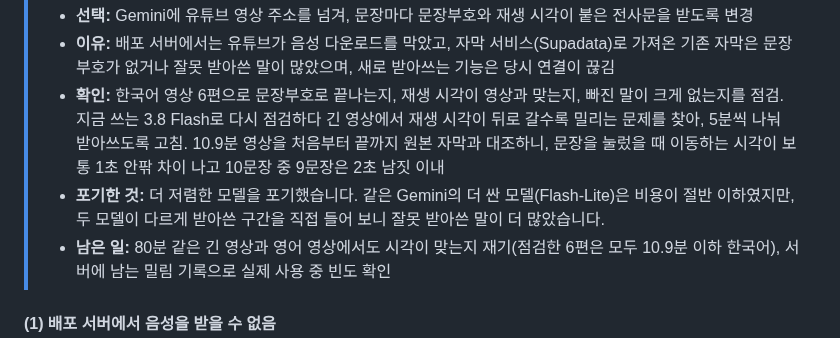
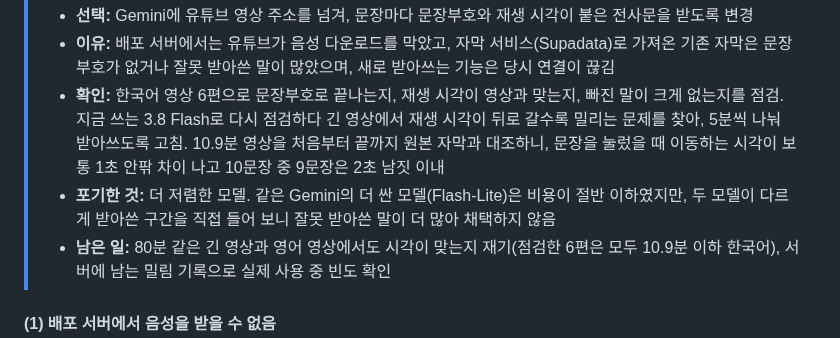
Before and after one commit to 7inug1/digestube, a Markdown page: README.md, the part around the change. Rendered like a GitHub page.

Commit message:
docs: 전사 TL;DR 포기한 것 줄을 다른 줄과 같은 명사형으로 통일 (#9)
포기한 것 줄을 명사형 종결로 바꿔 TL;DR 형식 통일

포함된 커밋
- ccd0ee0 docs: 전사 TL;DR 포기한 것 줄을 다른 줄과 같은 명사형으로 통일

```diff
--- a/README.md
+++ b/README.md
@@ -103,7 +103,7 @@ flowchart LR
 > - **선택:** Gemini에 유튜브 영상 주소를 넘겨, 문장마다 문장부호와 재생 시각이 붙은 전사문을 받도록 변경
 > - **이유:** 배포 서버에서는 유튜브가 음성 다운로드를 막았고, 자막 서비스(Supadata)로 가져온 기존 자막은 문장부호가 없거나 잘못 받아쓴 말이 많았으며, 새로 받아쓰는 기능은 당시 연결이 끊김
 > - **확인:** 한국어 영상 6편으로 문장부호로 끝나는지, 재생 시각이 영상과 맞는지, 빠진 말이 크게 없는지를 점검. 지금 쓰는 3.8 Flash로 다시 점검하다 긴 영상에서 재생 시각이 뒤로 갈수록 밀리는 문제를 찾아, 5분씩 나눠 받아쓰도록 고침. 10.9분 영상을 처음부터 끝까지 원본 자막과 대조하니, 문장을 눌렀을 때 이동하는 시각이 보통 1초 안팎 차이 나고 10문장 중 9문장은 2초 남짓 이내
-> - **포기한 것:** 더 저렴한 모델을 포기했습니다. 같은 Gemini의 더 싼 모델(Flash-Lite)은 비용이 절반 이하였지만, 두 모델이 다르게 받아쓴 구간을 직접 들어 보니 잘못 받아쓴 말이 더 많았습니다.
+> - **포기한 것:** 더 저렴한 모델. 같은 Gemini의 더 싼 모델(Flash-Lite)은 비용이 절반 이하였지만, 두 모델이 다르게 받아쓴 구간을 직접 들어 보니 잘못 받아쓴 말이 더 많아 채택하지 않음
 > - **남은 일:** 80분 같은 긴 영상과 영어 영상에서도 시각이 맞는지 재기(점검한 6편은 모두 10.9분 이하 한국어), 서버에 남는 밀림 기록으로 실제 사용 중 빈도 확인
 
 #### (1) 배포 서버에서 음성을 받을 수 없음 <!-- omit from toc -->
```
